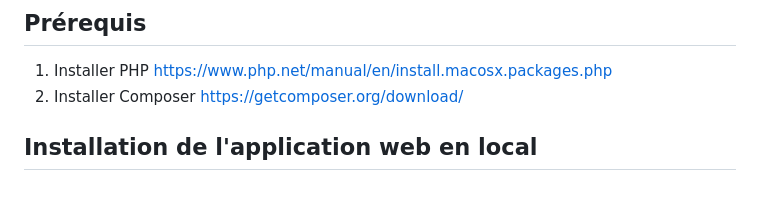
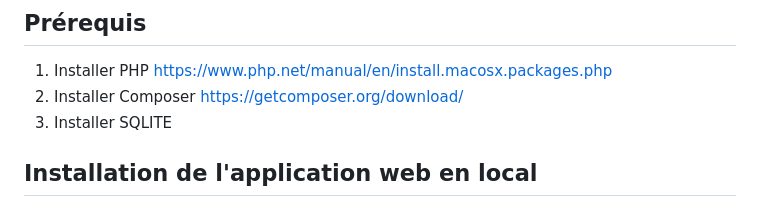
Before and after one commit to ellicacy/Grep, a Markdown page: MomentsEventsV1.0.0-main/README.md, the part around the change. Rendered like a GitHub page.

```diff
--- a/MomentsEventsV1.0.0-main/README.md
+++ b/MomentsEventsV1.0.0-main/README.md
@@ -5,6 +5,7 @@ Ce fichier README contient toutes les instructions pour installer et utiliser l'
 ## Prérequis
 1. Installer PHP https://www.php.net/manual/en/install.macosx.packages.php
 2. Installer Composer https://getcomposer.org/download/
+3. Installer SQLITE
 
 
 ## Installation de l'application web en local
```
